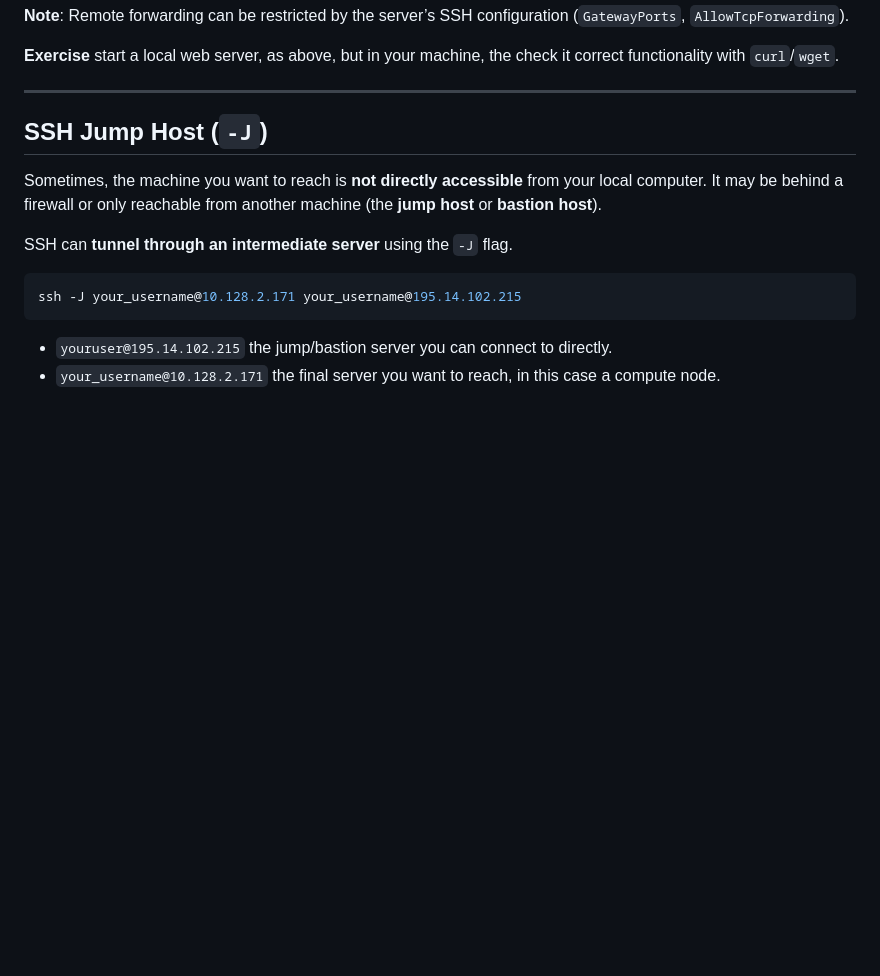
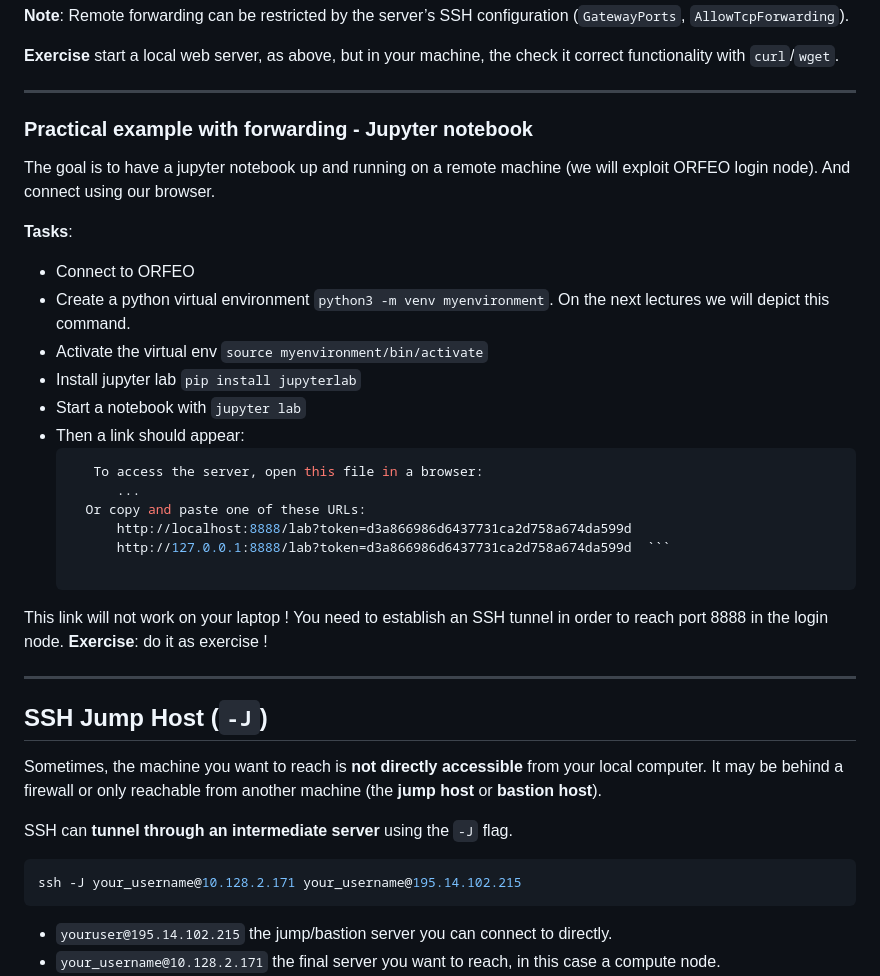
Before and after one commit to Master-Data-Management-and-Curation/Scientific-Programming-Environment, a Markdown page: lectures/02-ssh.md, the part around the change printed below. Drawn GitHub-style; blank space fills up the shorter version.

Commit message:
More stuff

````diff
--- a/lectures/02-ssh.md
+++ b/lectures/02-ssh.md
@@ -244,6 +244,32 @@ Now someone on the remote host can access `http://localhost:9000` and reach your
 **Exercise** start a local web server, as above, but in your machine, the check it correct functionality with `curl`/`wget`.
 
 ---
+
+### Practical example with forwarding - Jupyter notebook
+
+The goal is to have a jupyter notebook up and running on a remote machine (we will exploit ORFEO login node). And connect using our browser.
+
+**Tasks**:
+- Connect to ORFEO
+- Create a python virtual environment `python3 -m venv myenvironment`. On the next lectures we will depict this command.
+- Activate the virtual env `source myenvironment/bin/activate`
+- Install jupyter lab `pip install jupyterlab`
+- Start a notebook with `jupyter lab`
+- Then a link should appear:
+  ```bash
+     To access the server, open this file in a browser:
+        ...
+    Or copy and paste one of these URLs:
+        http://localhost:8888/lab?token=d3a866986d6437731ca2d758a674da599d
+        http://127.0.0.1:8888/lab?token=d3a866986d6437731ca2d758a674da599d  ```
+
+This link will not work on your laptop !
+You need to establish an SSH tunnel in order to reach port 8888 in the login node.
+**Exercise**: do it as exercise !
+
+
+---
+
 ## SSH Jump Host (`-J`)
 
 Sometimes, the machine you want to reach is **not directly accessible** from your local computer. It may be behind a firewall or only reachable from another machine (the **jump host** or **bastion host**).
````
Also changed, not shown: other parts of lectures/02-ssh.md (+0 -2 lines), lectures/00-command-line-intro.md (+13 -0 lines), lectures/01-files-and-tools.md (+2 -2 lines).
